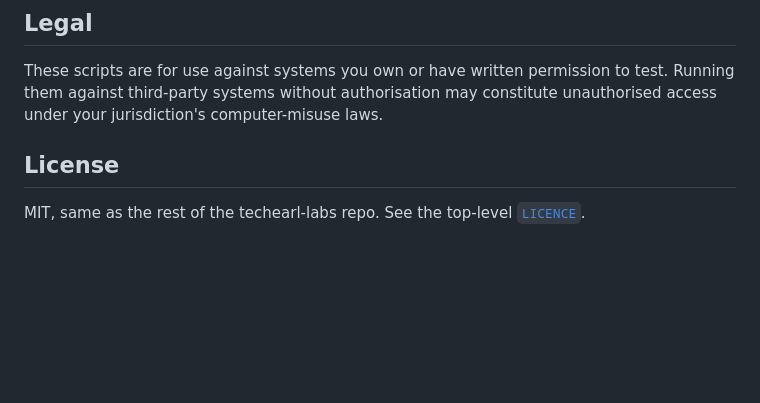
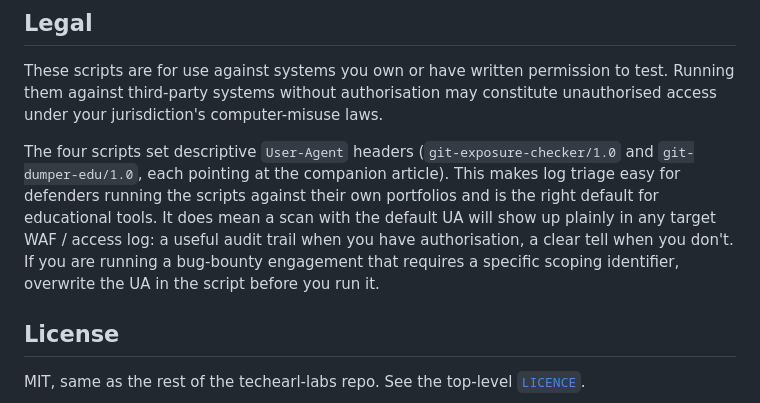
Before and after one commit to ishankaru/techearl-labs, a Markdown page: source-code-disclosure/README.md, the part around the change. Drawn GitHub-style; blank space fills up the shorter version.

Commit message:
source-code-disclosure: README note on default UA visibility
Follow-up to the previous commit. The scripts identify themselves with
descriptive User-Agent headers (correct default for educational tools,
makes defender-side log triage trivial), but that visibility cuts both
ways: an unauthorised scan is just as obvious in target WAF logs. Adding
the operational note so readers know to overwrite the UA when their
engagement scoping requires a specific identifier.

```diff
--- a/source-code-disclosure/README.md
+++ b/source-code-disclosure/README.md
@@ -131,6 +131,16 @@ to test. Running them against third-party systems without authorisation may
 constitute unauthorised access under your jurisdiction's computer-misuse
 laws.
 
+The four scripts set descriptive `User-Agent` headers
+(`git-exposure-checker/1.0` and `git-dumper-edu/1.0`, each pointing at
+the companion article). This makes log triage easy for defenders running
+the scripts against their own portfolios and is the right default for
+educational tools. It does mean a scan with the default UA will show up
+plainly in any target WAF / access log: a useful audit trail when you
+have authorisation, a clear tell when you don't. If you are running a
+bug-bounty engagement that requires a specific scoping identifier,
+overwrite the UA in the script before you run it.
+
 ## License
 
 MIT, same as the rest of the techearl-labs repo. See the top-level
```
